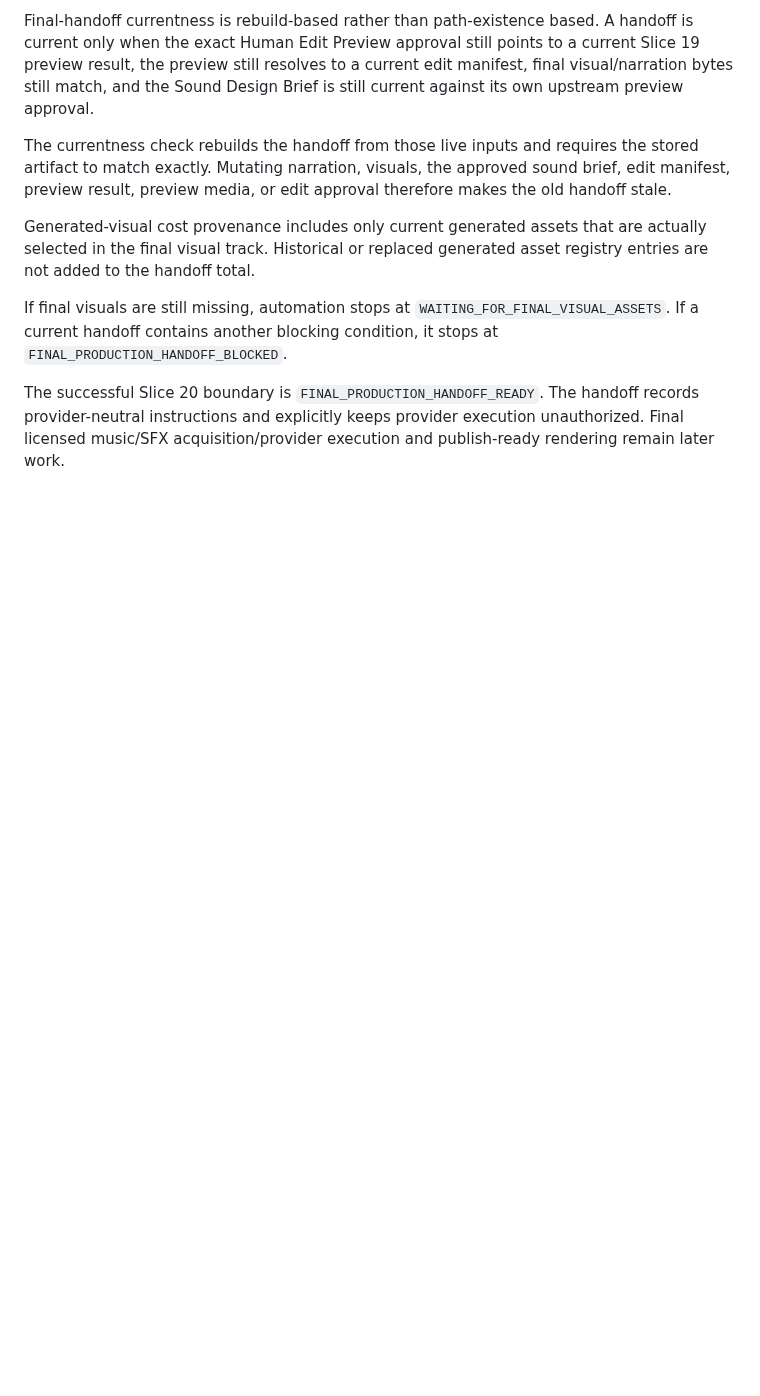
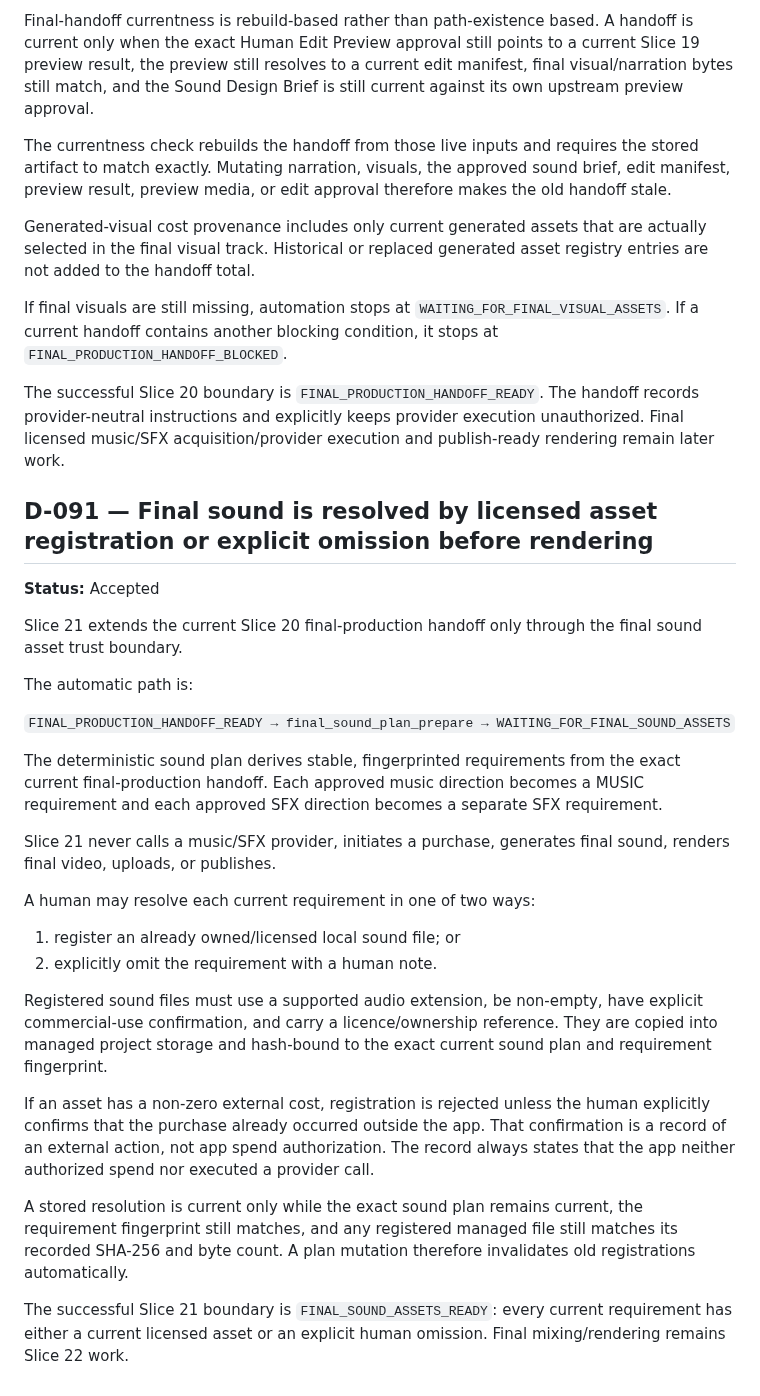
Before and after one commit to Rasatabula1971/Youtube-Production, a Markdown page: DECISIONS.md, the part around the change. Drawn GitHub-style; blank space fills up the shorter version.

Commit message:
Document Slice 21 final sound trust boundary

```diff
--- a/DECISIONS.md
+++ b/DECISIONS.md
@@ -2031,3 +2031,47 @@ The successful Slice 20 boundary is `FINAL_PRODUCTION_HANDOFF_READY`. The
 handoff records provider-neutral instructions and explicitly keeps provider
 execution unauthorized. Final licensed music/SFX acquisition/provider execution
 and publish-ready rendering remain later work.
+
+## D-091 — Final sound is resolved by licensed asset registration or explicit omission before rendering
+
+**Status:** Accepted
+
+Slice 21 extends the current Slice 20 final-production handoff only through the
+final sound asset trust boundary.
+
+The automatic path is:
+
+`FINAL_PRODUCTION_HANDOFF_READY → final_sound_plan_prepare → WAITING_FOR_FINAL_SOUND_ASSETS`
+
+The deterministic sound plan derives stable, fingerprinted requirements from
+the exact current final-production handoff. Each approved music direction
+becomes a MUSIC requirement and each approved SFX direction becomes a separate
+SFX requirement.
+
+Slice 21 never calls a music/SFX provider, initiates a purchase, generates final
+sound, renders final video, uploads, or publishes.
+
+A human may resolve each current requirement in one of two ways:
+
+1. register an already owned/licensed local sound file; or
+2. explicitly omit the requirement with a human note.
+
+Registered sound files must use a supported audio extension, be non-empty, have
+explicit commercial-use confirmation, and carry a licence/ownership reference.
+They are copied into managed project storage and hash-bound to the exact current
+sound plan and requirement fingerprint.
+
+If an asset has a non-zero external cost, registration is rejected unless the
+human explicitly confirms that the purchase already occurred outside the app.
+That confirmation is a record of an external action, not app spend
+authorization. The record always states that the app neither authorized spend
+nor executed a provider call.
+
+A stored resolution is current only while the exact sound plan remains current,
+the requirement fingerprint still matches, and any registered managed file
+still matches its recorded SHA-256 and byte count. A plan mutation therefore
+invalidates old registrations automatically.
+
+The successful Slice 21 boundary is `FINAL_SOUND_ASSETS_READY`: every current
+requirement has either a current licensed asset or an explicit human omission.
+Final mixing/rendering remains Slice 22 work.
```
